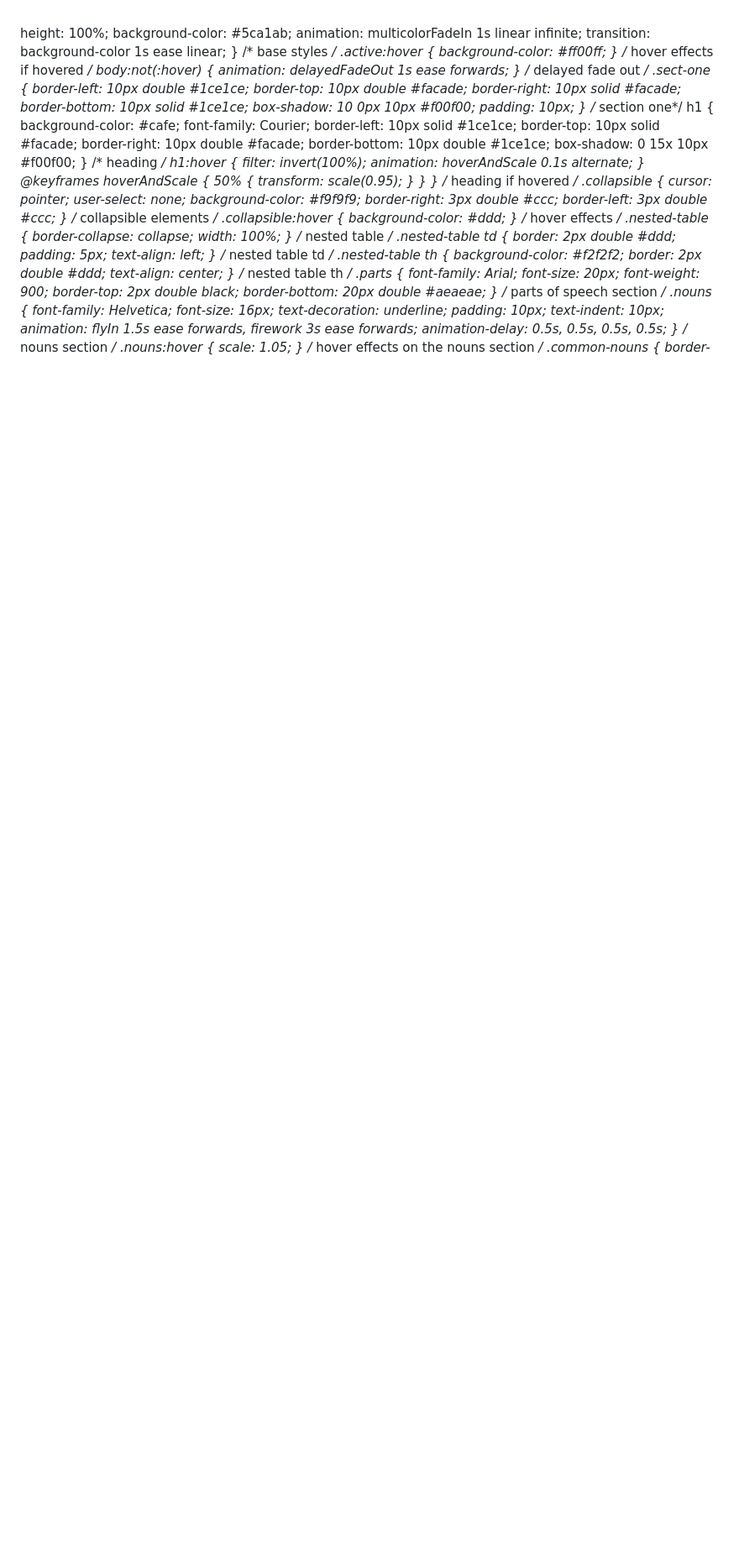
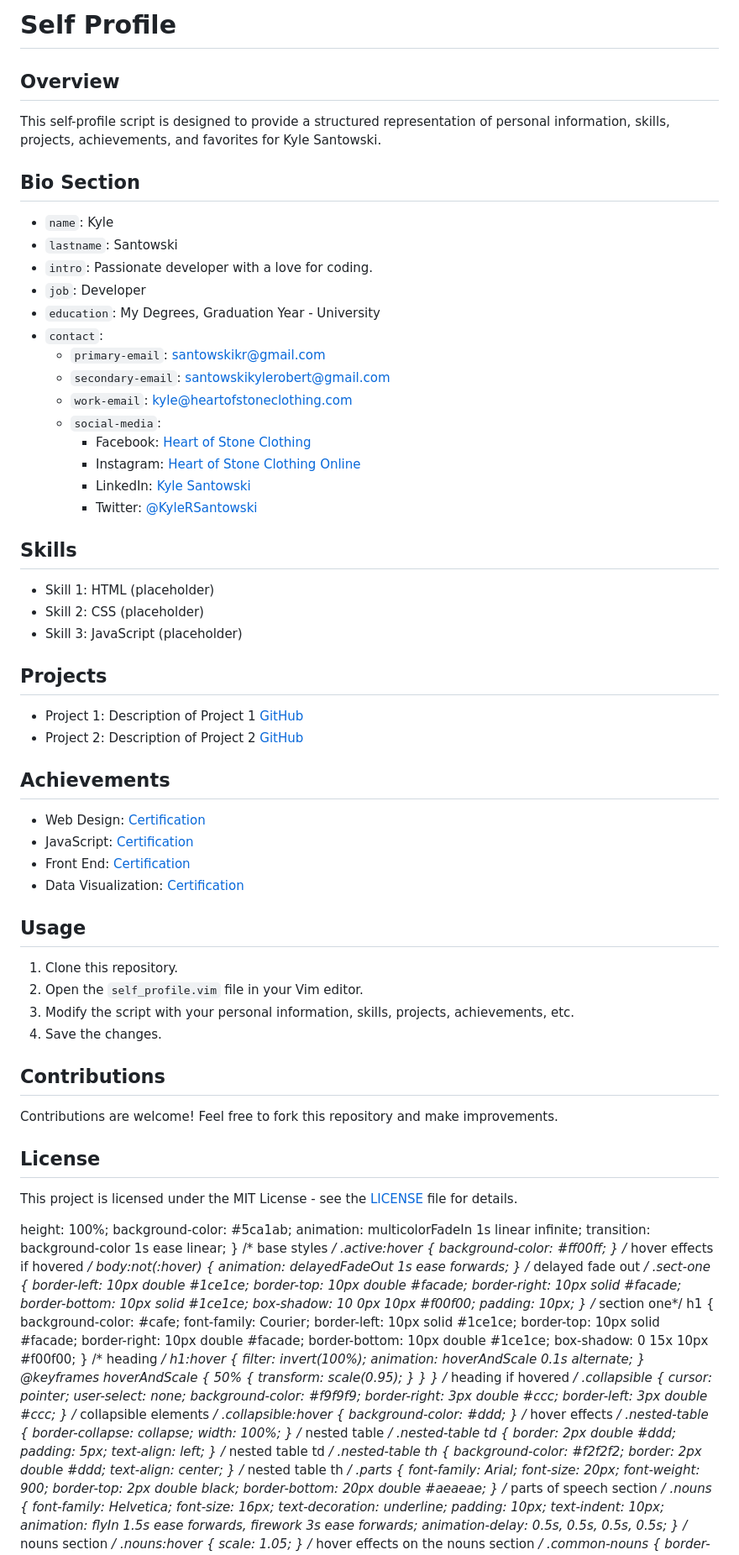
Before and after one commit to kylersantowski/desktop-tutorial, a Markdown page: README.md, the part around the change. Shown: that part at 84% size. Drawn GitHub-style; blank space fills up the shorter version.

```diff
--- a/README.md
+++ b/README.md
@@ -1,3 +1,51 @@
+# Self Profile
+
+## Overview
+This self-profile script is designed to provide a structured representation of personal information, skills, projects, achievements, and favorites for Kyle Santowski.
+
+## Bio Section
+- `name`: Kyle
+- `lastname`: Santowski
+- `intro`: Passionate developer with a love for coding.
+- `job`: Developer
+- `education`: My Degrees, Graduation Year - University
+- `contact`:
+  - `primary-email`: santowskikr@gmail.com
+  - `secondary-email`: santowskikylerobert@gmail.com
+  - `work-email`: kyle@heartofstoneclothing.com
+  - `social-media`:
+    - Facebook: [Heart of Stone Clothing](https://facebook.com/heartofstoneclothing)
+    - Instagram: [Heart of Stone Clothing Online](https://instagram.com/heart_of_stone_clothing_online)
+    - LinkedIn: [Kyle Santowski](www.linkedin.com/in/kyle-santowski-580448195)
+    - Twitter: [@KyleRSantowski](https://twitter.com/@KyleRSantowski)
+
+## Skills
+- Skill 1: HTML (placeholder)
+- Skill 2: CSS (placeholder)
+- Skill 3: JavaScript (placeholder)
+
+## Projects
+- Project 1: Description of Project 1 [GitHub](github.com/heartofstoneclothing)
+- Project 2: Description of Project 2 [GitHub](github.com/heartofstone.io)
+
+## Achievements
+- Web Design: [Certification](https://www.freecodecamp.org/certification/fcc9d8e50d8-024e-4f1d-b49e-bc2927b1692f/responsive-web-design)
+- JavaScript: [Certification](https://www.freecodecamp.org/certification/fcc9d8e50d8-024e-4f1d-b49e-bc2927b1692f/javascript-algorithms-and-data-structures)
+- Front End: [Certification](https://www.freecodecamp.org/certification/fcc9d8e50d8-024e-4f1d-b49e-bc2927b1692f/front-end-development-libraries)
+- Data Visualization: [Certification](https://www.freecodecamp.org/certification/fcc9d8e50d8-024e-4f1d-b49e-bc2927b1692f/data-visualization)
+
+## Usage
+1. Clone this repository.
+2. Open the `self_profile.vim` file in your Vim editor.
+3. Modify the script with your personal information, skills, projects, achievements, etc.
+4. Save the changes.
+
+## Contributions
+Contributions are welcome! Feel free to fork this repository and make improvements.
+
+## License
+This project is licensed under the MIT License - see the [LICENSE](LICENSE) file for details.
+
 > <head>
 >  <meta charset="UTF-8">
 >  <meta name="viewport" content="width=device-width, initial-scale=1.0">
```
